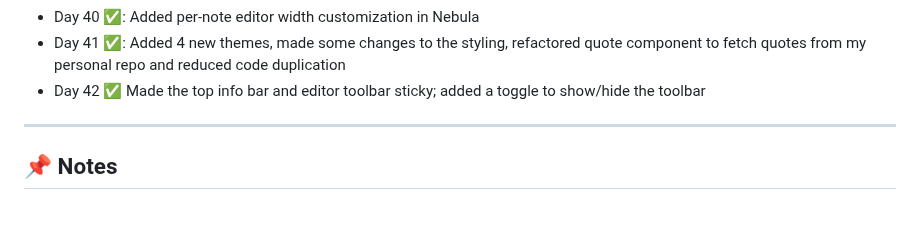
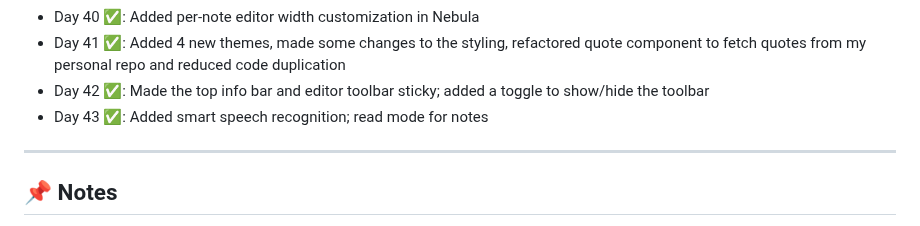
Before and after one commit to delta6626/365-days-of-code, a Markdown page: README.md, the part around the change. Drawn GitHub-style.

```diff
--- a/README.md
+++ b/README.md
@@ -57,7 +57,8 @@ I'll try to update this as I go.
 - Day 39 ✅: Added math equation support with evaluation, Markdown export (beta), and fixed a word counter bug in the editor
 - Day 40 ✅: Added per-note editor width customization in Nebula
 - Day 41 ✅: Added 4 new themes, made some changes to the styling, refactored quote component to fetch quotes from my personal repo and reduced code duplication
-- Day 42 ✅ Made the top info bar and editor toolbar sticky; added a toggle to show/hide the toolbar
+- Day 42 ✅: Made the top info bar and editor toolbar sticky; added a toggle to show/hide the toolbar
+- Day 43 ✅: Added smart speech recognition; read mode for notes
 
 ---
 
```
